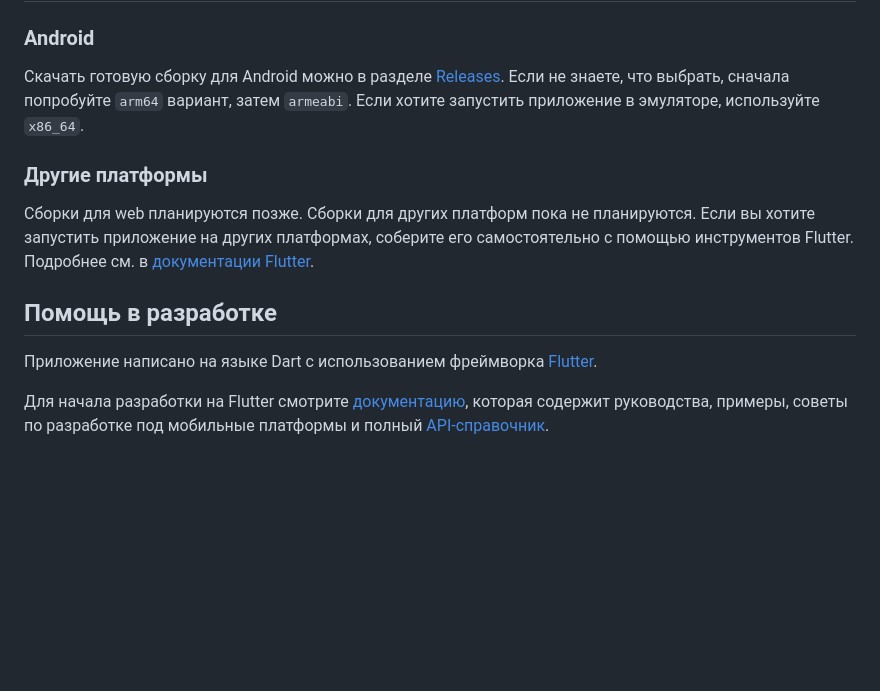
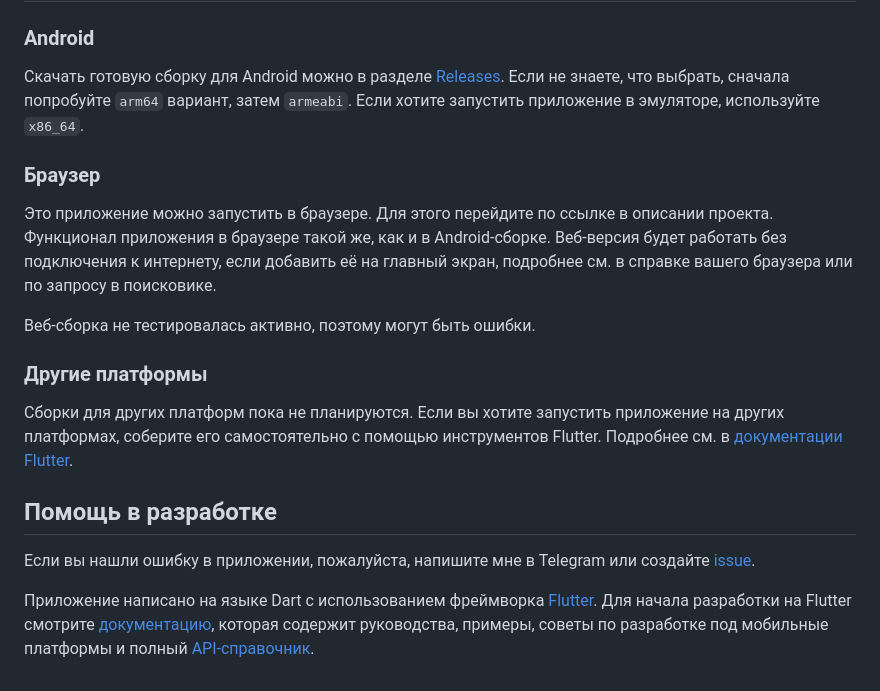
Before and after one commit to feliksyasnopolski/mafia-gamemaster, a Markdown page: README.md, the part around the change. Drawn GitHub-style; blank space fills up the shorter version.

Commit message:
Update README.md
Add web build and bug reporting info

```diff
--- a/README.md
+++ b/README.md
@@ -39,16 +39,27 @@
 сначала попробуйте `arm64` вариант, затем `armeabi`. Если хотите запустить приложение в эмуляторе,
 используйте `x86_64`.
 
+### Браузер
+
+Это приложение можно запустить в браузере. Для этого перейдите по ссылке в описании проекта.
+Функционал приложения в браузере такой же, как и в Android-сборке. Веб-версия будет работать
+без подключения к интернету, если добавить её на главный экран, подробнее см. в справке вашего
+браузера или по запросу в поисковике.
+
+Веб-сборка не тестировалась активно, поэтому могут быть ошибки.
+
 ### Другие платформы
 
-Сборки для web планируются позже. Сборки для других платформ пока не планируются.
-Если вы хотите запустить приложение на других платформах, соберите его самостоятельно с помощью
-инструментов Flutter. Подробнее см. в [документации Flutter](https://docs.flutter.dev/).
+Сборки для других платформ пока не планируются. Если вы хотите запустить приложение на других
+платформах, соберите его самостоятельно с помощью инструментов Flutter.
+Подробнее см. в [документации Flutter](https://docs.flutter.dev/).
 
 ## Помощь в разработке
 
+Если вы нашли ошибку в приложении, пожалуйста, напишите мне в Telegram или создайте
+[issue](https://github.com/evgfilim1/mafia-companion/issues/new).
+
 Приложение написано на языке Dart с использованием фреймворка [Flutter](https://flutter.dev/).
-
 Для начала разработки на Flutter смотрите [документацию](https://docs.flutter.dev/), которая
 содержит руководства, примеры, советы по разработке под мобильные платформы и полный
 [API-справочник](https://api.flutter.dev/).
```
